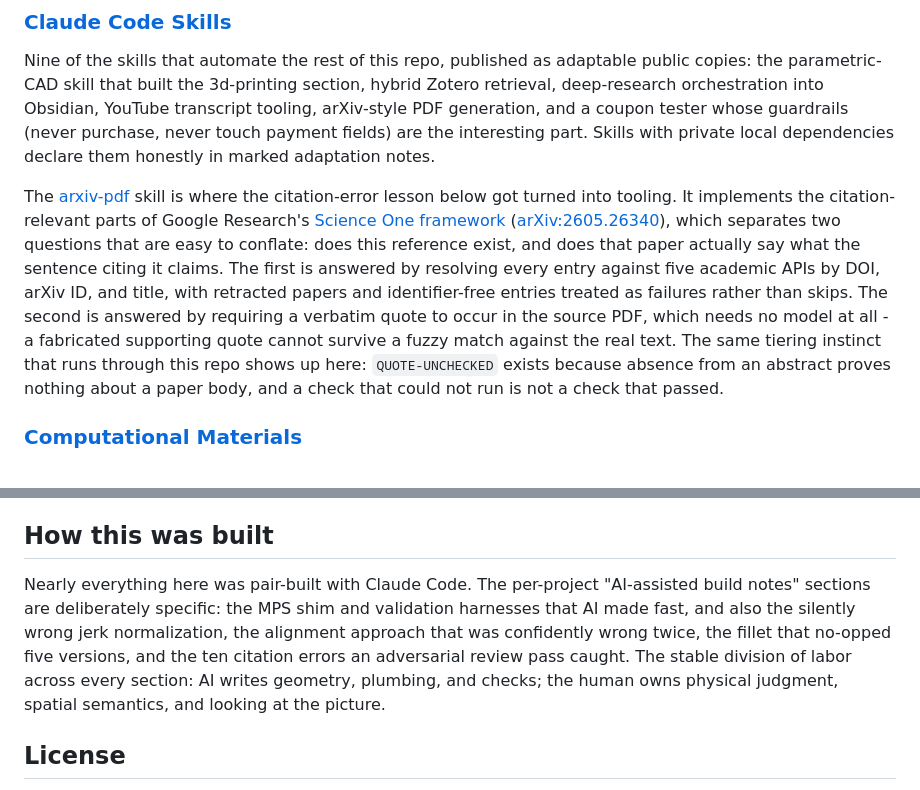
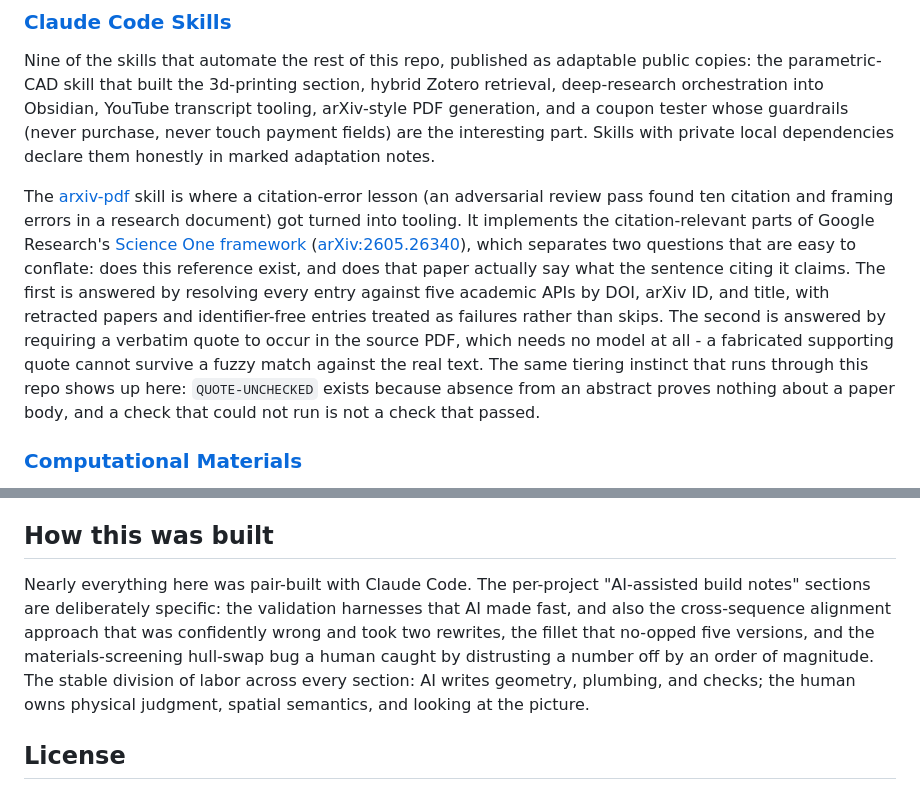
Before and after one commit to chojay/side-quests, a Markdown page: README.md, 2 parts joined by grey strips. Rendered like a GitHub page.

```diff
--- a/README.md
+++ b/README.md
@@ -82,7 +86,7 @@ Prolonged construction next door and a napping infant raised one question that o
 
 Nine of the skills that automate the rest of this repo, published as adaptable public copies: the parametric-CAD skill that built the 3d-printing section, hybrid Zotero retrieval, deep-research orchestration into Obsidian, YouTube transcript tooling, arXiv-style PDF generation, and a coupon tester whose guardrails (never purchase, never touch payment fields) are the interesting part. Skills with private local dependencies declare them honestly in marked adaptation notes.
 
-The [arxiv-pdf](claude-skills/arxiv-pdf/) skill is where the citation-error lesson below got turned into tooling. It implements the citation-relevant parts of Google Research's [Science One framework](https://research.google/blog/science-one-framework-a-verifiable-autonomous-research-framework-via-chain-of-evidence/) ([arXiv:2605.26340](https://arxiv.org/abs/2605.26340)), which separates two questions that are easy to conflate: does this reference exist, and does that paper actually say what the sentence citing it claims. The first is answered by resolving every entry against five academic APIs by DOI, arXiv ID, and title, with retracted papers and identifier-free entries treated as failures rather than skips. The second is answered by requiring a verbatim quote to occur in the source PDF, which needs no model at all - a fabricated supporting quote cannot survive a fuzzy match against the real text. The same tiering instinct that runs through this repo shows up here: `QUOTE-UNCHECKED` exists because absence from an abstract proves nothing about a paper body, and a check that could not run is not a check that passed.
+The [arxiv-pdf](claude-skills/arxiv-pdf/) skill is where a citation-error lesson (an adversarial review pass found ten citation and framing errors in a research document) got turned into tooling. It implements the citation-relevant parts of Google Research's [Science One framework](https://research.google/blog/science-one-framework-a-verifiable-autonomous-research-framework-via-chain-of-evidence/) ([arXiv:2605.26340](https://arxiv.org/abs/2605.26340)), which separates two questions that are easy to conflate: does this reference exist, and does that paper actually say what the sentence citing it claims. The first is answered by resolving every entry against five academic APIs by DOI, arXiv ID, and title, with retracted papers and identifier-free entries treated as failures rather than skips. The second is answered by requiring a verbatim quote to occur in the source PDF, which needs no model at all - a fabricated supporting quote cannot survive a fuzzy match against the real text. The same tiering instinct that runs through this repo shows up here: `QUOTE-UNCHECKED` exists because absence from an abstract proves nothing about a paper body, and a check that could not run is not a check that passed.
 
 ### [Computational Materials](computational-materials/)
 
@@ -115,7 +119,7 @@ Every part is a Python or OpenSCAD program; every STL is reproducible by running
 
 ## How this was built
 
-Nearly everything here was pair-built with Claude Code. The per-project "AI-assisted build notes" sections are deliberately specific: the MPS shim and validation harnesses that AI made fast, and also the silently wrong jerk normalization, the alignment approach that was confidently wrong twice, the fillet that no-opped five versions, and the ten citation errors an adversarial review pass caught. The stable division of labor across every section: AI writes geometry, plumbing, and checks; the human owns physical judgment, spatial semantics, and looking at the picture.
+Nearly everything here was pair-built with Claude Code. The per-project "AI-assisted build notes" sections are deliberately specific: the validation harnesses that AI made fast, and also the cross-sequence alignment approach that was confidently wrong and took two rewrites, the fillet that no-opped five versions, and the materials-screening hull-swap bug a human caught by distrusting a number off by an order of magnitude. The stable division of labor across every section: AI writes geometry, plumbing, and checks; the human owns physical judgment, spatial semantics, and looking at the picture.
 
 ## License
 
```
Also changed, not shown: other parts of README.md (+20 -16 lines), ai-tooling/README.md (+18 -16 lines), docs/gallery/band-alignment.png (added), docs/gallery/limb-screen-4x3.png (deleted), docs/repo-map-11.png (added), docs/repo-map-9c.png (deleted).
